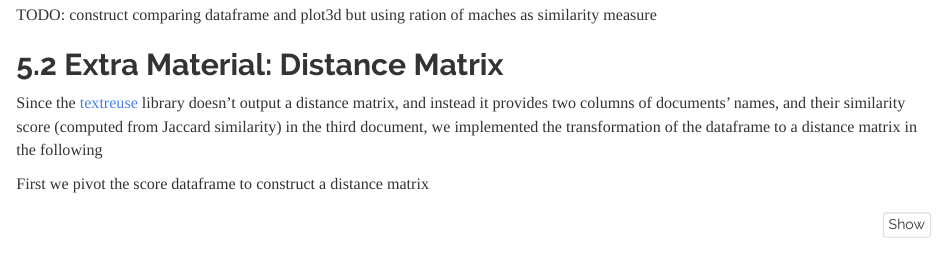
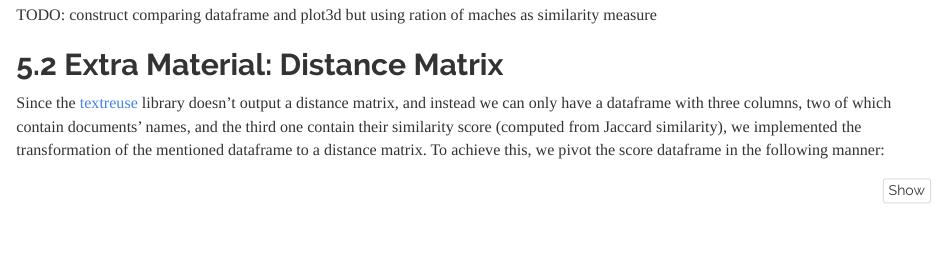
Before and after one commit to berserkhmdvhb/MADS-NLP, an R Markdown document (report.Rmd): the page in a window 1100 px wide, from 12090 px down. Rendered offline with R 4.5, knitr and Pandoc, with nearby package versions; some code elsewhere in the file could not run offline.

Commit message:
minor mods

````diff
--- a/report.Rmd
+++ b/report.Rmd
@@ -533,13 +533,7 @@ TODO: construct comparing dataframe and plot3d but using ration of maches as sim
 
 ## **Extra Material: Distance Matrix**
 
-Since the [textreuse](https://docs.ropensci.org/textreuse/) library doesn't output a distance matrix, and instead it provides two columns of documents' names, and their similarity score (computed from Jaccard similarity) in the third document, we implemented the transformation of the dataframe to a distance matrix in the following
-
-
-
-
-
-First we pivot the score dataframe to construct a distance matrix
+Since the [textreuse](https://docs.ropensci.org/textreuse/) library doesn't output a distance matrix, and instead we can only have a dataframe with three columns, two of which contain documents' names, and the third one contain their similarity score (computed from Jaccard similarity), we implemented the transformation of the mentioned dataframe to a distance matrix. To achieve this, we pivot the score dataframe in the following manner:
 
 ```{r}
 distance_df <- compare_df |> pivot_wider(names_from=a, values_from=score)
````
